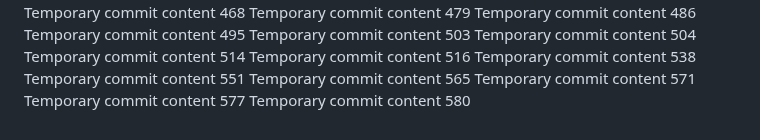
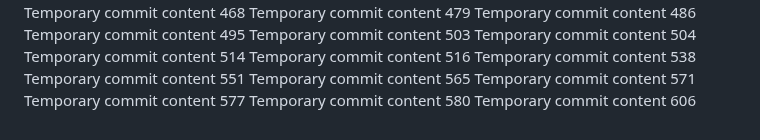
Before and after one commit to andreapozzan/WorkFlowX, a Markdown page: report.md, the part around the change. Drawn GitHub-style.

```diff
--- a/report.md
+++ b/report.md
@@ -153,3 +153,4 @@ Temporary commit content 565
 Temporary commit content 571
 Temporary commit content 577
 Temporary commit content 580
+Temporary commit content 606
```
